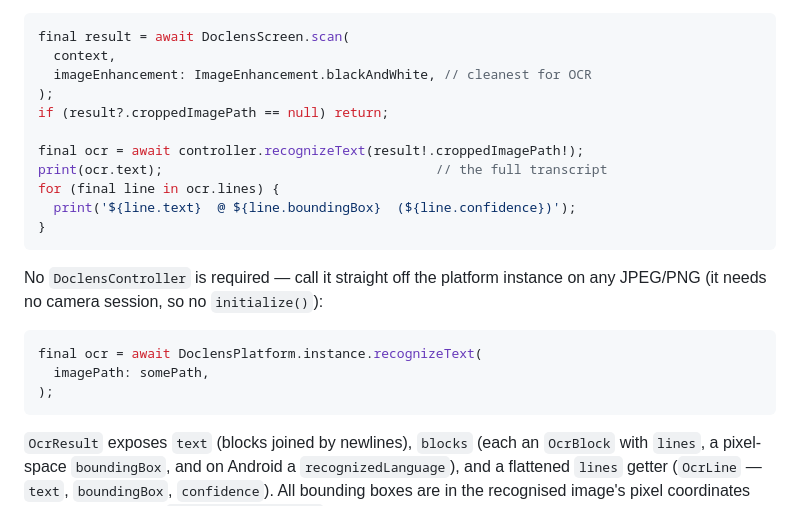
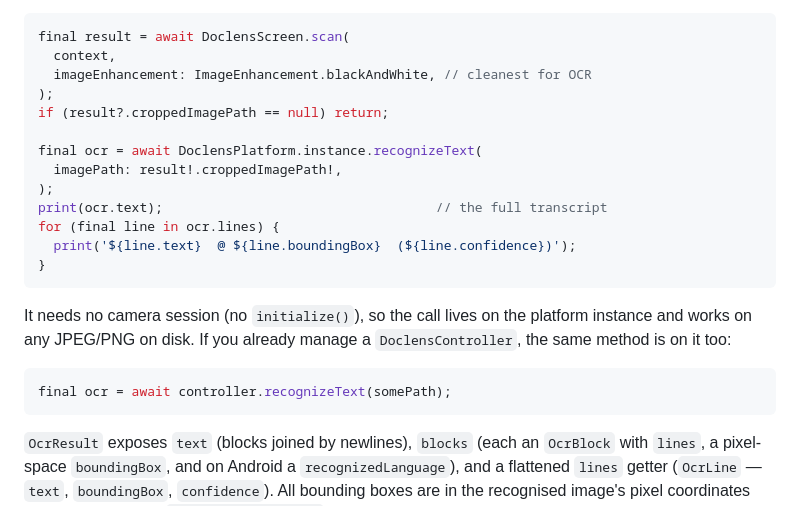
Before and after one commit to govindmaheshwari2/doclens, a Markdown page: README.md, the part around the change. Drawn GitHub-style.

Commit message:
Fix README OCR example to not reference a missing controller
The first OCR snippet follows DoclensScreen.scan, which exposes no
controller — use DoclensPlatform.instance.recognizeText there and show
the controller method as the alternative.

````diff
--- a/README.md
+++ b/README.md
@@ -400,20 +400,21 @@ final result = await DoclensScreen.scan(
 );
 if (result?.croppedImagePath == null) return;
 
-final ocr = await controller.recognizeText(result!.croppedImagePath!);
+final ocr = await DoclensPlatform.instance.recognizeText(
+  imagePath: result!.croppedImagePath!,
+);
 print(ocr.text);                                   // the full transcript
 for (final line in ocr.lines) {
   print('${line.text}  @ ${line.boundingBox}  (${line.confidence})');
 }
 ```
 
-No `DoclensController` is required — call it straight off the platform instance
-on any JPEG/PNG (it needs no camera session, so no `initialize()`):
+It needs no camera session (no `initialize()`), so the call lives on the
+platform instance and works on any JPEG/PNG on disk. If you already manage a
+`DoclensController`, the same method is on it too:
 
 ```dart
-final ocr = await DoclensPlatform.instance.recognizeText(
-  imagePath: somePath,
-);
+final ocr = await controller.recognizeText(somePath);
 ```
 
 `OcrResult` exposes `text` (blocks joined by newlines), `blocks` (each an
````
